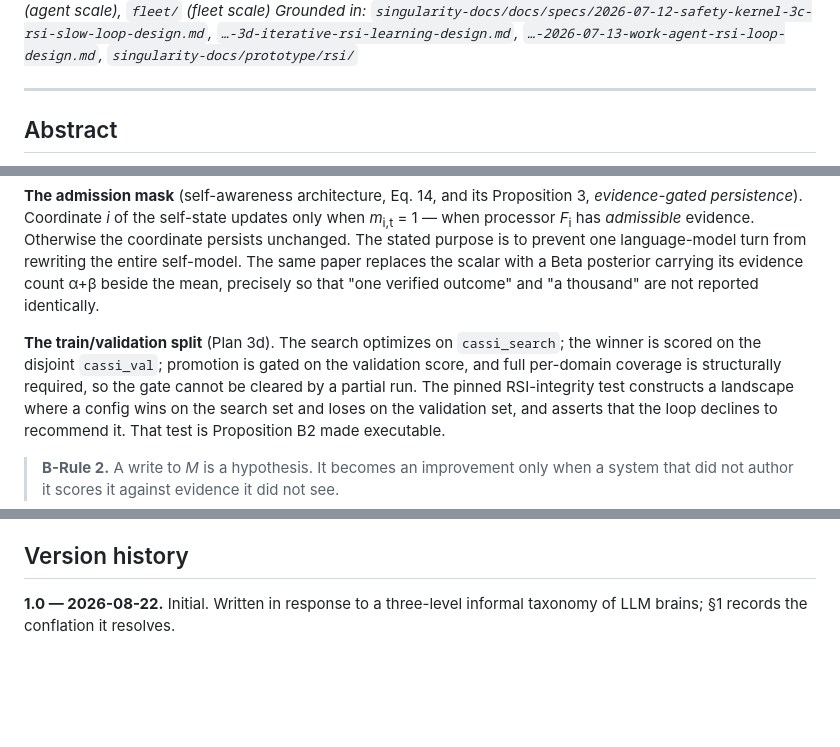
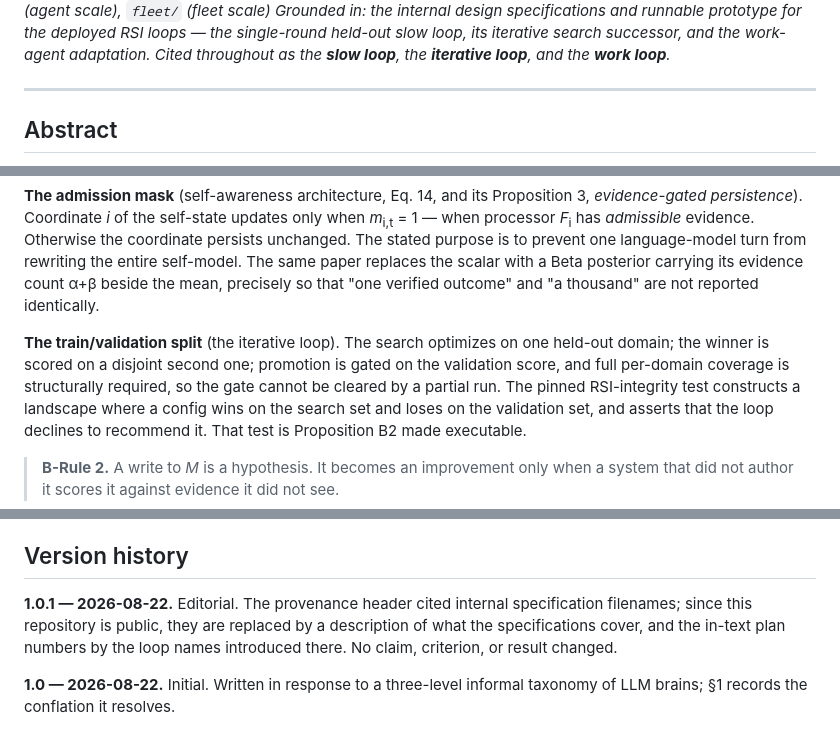
Before and after one commit to integritynoble/sarsi-intelligence-level, a Markdown page: SARSI-B_Brain_Improvement_Levels.md, 3 parts joined by grey strips. GitHub-like rendering; blank space fills up the shorter version.

Commit message:
the provenance header named private specs in a public repo
The header cited four internal specification filenames, and their names carry
the private plan numbering and its dates. This repository is public, so the
citation is replaced by a description of what those specifications cover, and
the two in-text plan numbers by the loop names the header now introduces --
slow loop, iterative loop, work loop.

Editorial only. No claim, criterion, or result changed, and the architectural
detail that remains is the kind this repository already publishes at greater
length in the implementation report.

The filenames stay in this repository's history; genericizing here stops them
being the first thing a reader of the current document sees.

```diff
--- a/SARSI-B_Brain_Improvement_Levels.md
+++ b/SARSI-B_Brain_Improvement_Levels.md
@@ -6,5 +6,5 @@
 *Companion to: `SARSI-L_Paper_v3.md` (system scale), `self_awareness/` (agent scale), `fleet/` (fleet scale)*
-*Grounded in: `singularity-docs/docs/specs/2026-07-12-safety-kernel-3c-rsi-slow-loop-design.md`, `…-3d-iterative-rsi-learning-design.md`, `…-2026-07-13-work-agent-rsi-loop-design.md`, `singularity-docs/prototype/rsi/`*
+*Grounded in: the internal design specifications and runnable prototype for the deployed RSI loops — the single-round held-out slow loop, its iterative search successor, and the work-agent adaptation. Cited throughout as the **slow loop**, the **iterative loop**, and the **work loop**.*
 
 ---
 
@@ -201,9 +201,9 @@ rewriting the entire self-model. The same paper replaces the scalar with a Beta
 carrying its evidence count α+β beside the mean, precisely so that "one verified outcome" and "a
 thousand" are not reported identically.
 
-**The train/validation split** (Plan 3d). The search optimizes on `cassi_search`; the winner is
-scored on the disjoint `cassi_val`; promotion is gated on the validation score, and full per-domain
-coverage is structurally required, so the gate cannot be cleared by a partial run. The pinned
+**The train/validation split** (the iterative loop). The search optimizes on one held-out domain;
+the winner is scored on a disjoint second one; promotion is gated on the validation score, and full
+per-domain coverage is structurally required, so the gate cannot be cleared by a partial run. The pinned
 RSI-integrity test constructs a landscape where a config wins on the search set and loses on the
 validation set, and asserts that the loop declines to recommend it. That test is Proposition B2 made
 executable.
@@ -453,5 +453,10 @@ the four results that follow from taking it seriously.
 
 ## Version history
 
+**1.0.1 — 2026-08-22.** Editorial. The provenance header cited internal specification filenames;
+since this repository is public, they are replaced by a description of what the specifications cover,
+and the in-text plan numbers by the loop names introduced there. No claim, criterion, or result
+changed.
+
 **1.0 — 2026-08-22.** Initial. Written in response to a three-level informal taxonomy of LLM brains;
 §1 records the conflation it resolves.
```
Also changed, not shown: other parts of SARSI-B_Brain_Improvement_Levels.md (+2 -2 lines).
